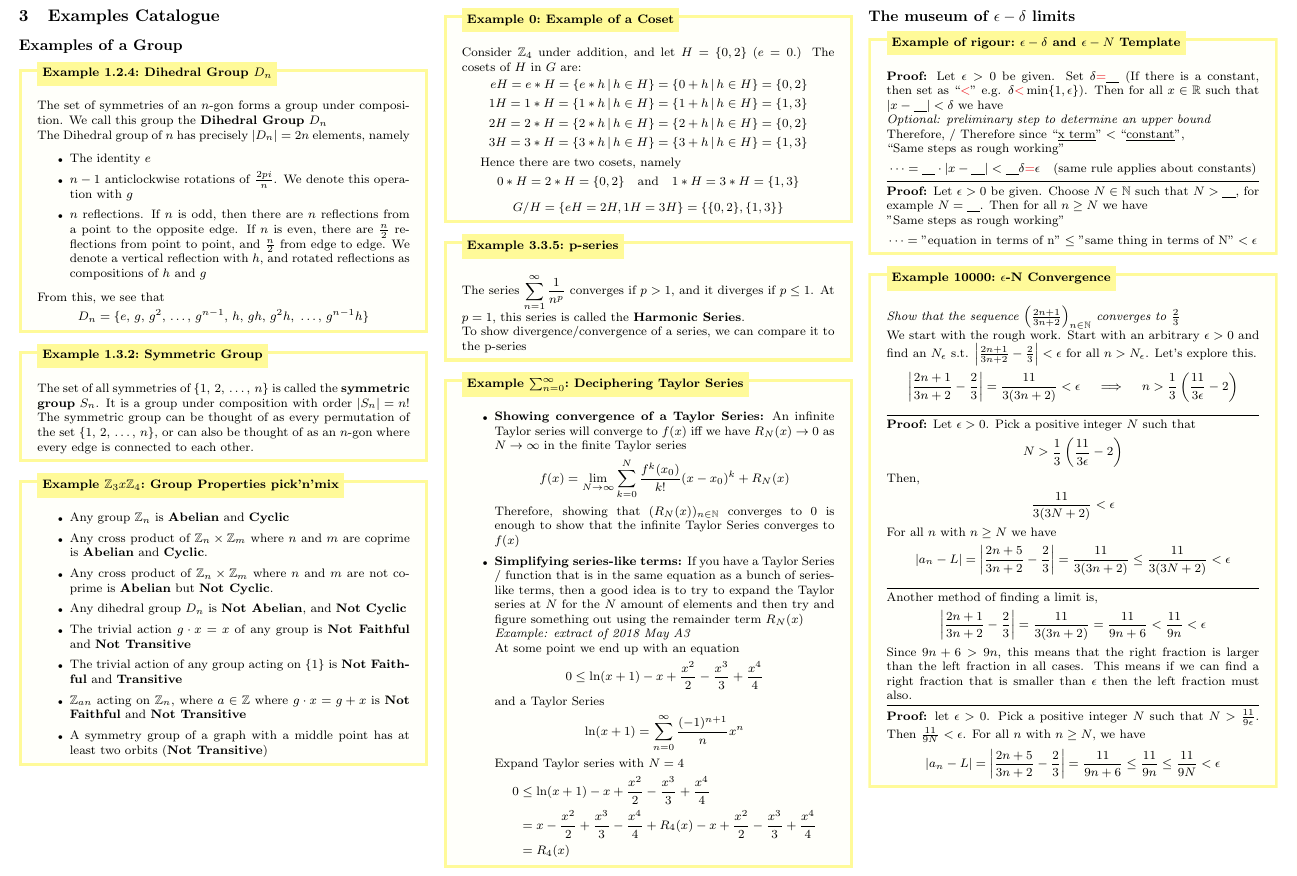
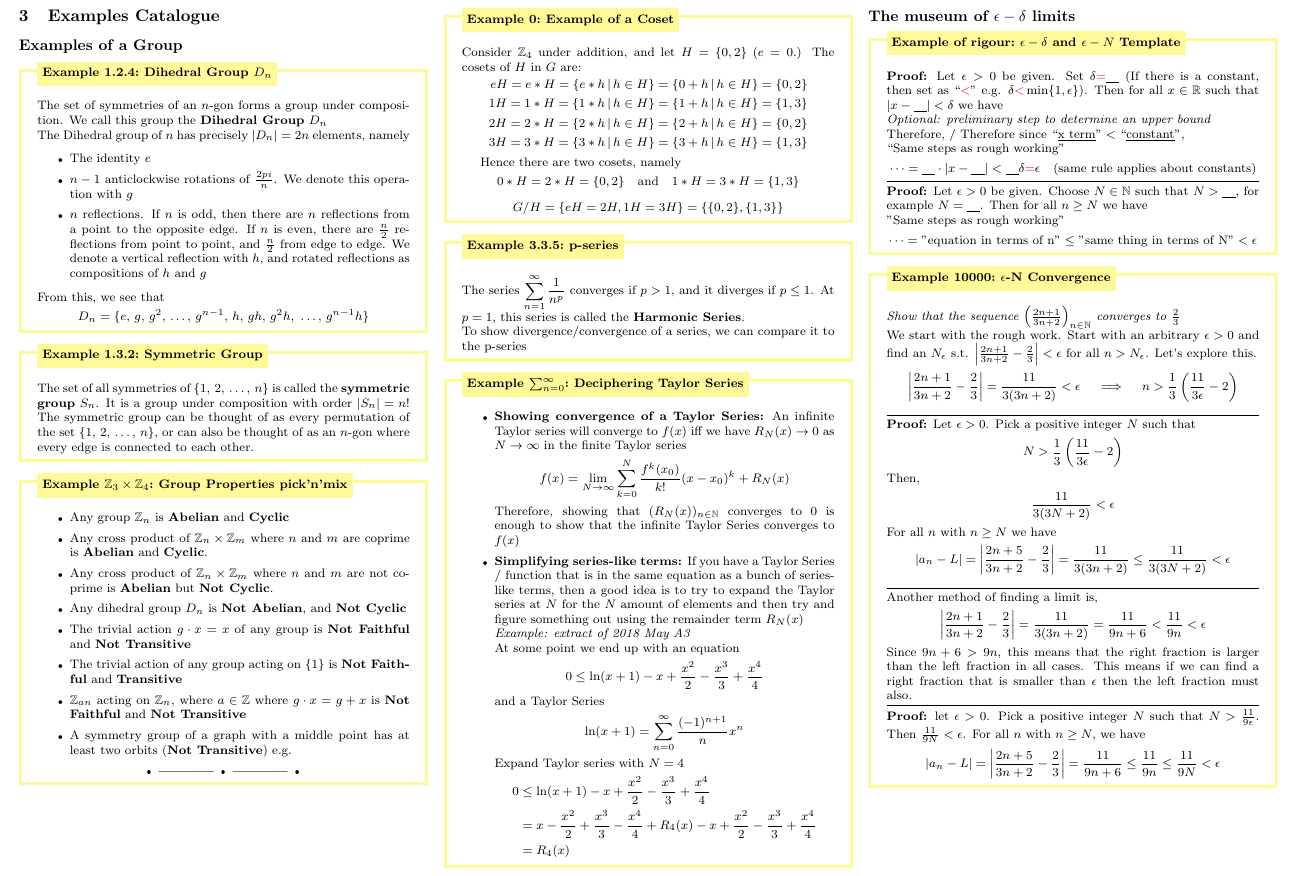
Before and after one commit to leon0241/leon-latex-notes, a LaTeX document (notes.tex): part of page 5 of 6, cut so that both start at the same text. Compiled offline with pdfLaTeX.

Commit message:
add tikz

```diff
--- a/notes.tex
+++ b/notes.tex
@@ -20,8 +20,8 @@
 \usepackage{multicol}
 \usepackage{lipsum}
 \usepackage[framemethod=TikZ]{mdframed}
-% \usepackage{thmboxes_white}
-\usepackage{thmboxes_col}
+\usepackage{thmboxes_white}
+% \usepackage{thmboxes_col}
 \usepackage{float}
 % \usepackage{setspace}
 \usepackage[nodisplayskipstretch]{setspace}
@@ -839,7 +839,7 @@ The set of all symmetries of $\{1,\, 2,\,\dots,\,n\}$ is called the \textbf{symm
 \end{xmp}
 \vspace{-5pt}
 
-\begin{xmp}[Group Properties pick'n'mix]{ex:group-examples}{$\Z_{3} x \Z_{4}$}
+\begin{xmp}[Group Properties pick'n'mix]{ex:group-examples}{$\Z_{3} \times \Z_{4}$}
     \renewcommand\labelitemi{\tiny$\bullet$}
     \begin{itemize}
         \setlength\itemsep{0em}
@@ -850,7 +850,12 @@ The set of all symmetries of $\{1,\, 2,\,\dots,\,n\}$ is called the \textbf{symm
         \item The trivial action $g\cdot x = x$ of any group is \textbf{Not Faithful} and \textbf{Not Transitive}
         \item The trivial action of any group acting on $\{1\}$ is \textbf{Not Faithful} and \textbf{Transitive}
         \item $\Z_{an}$ acting on $\Z_{n}$, where $a\in \Z$ where $g\cdot x=g+x$ is \textbf{Not Faithful} and \textbf{Not Transitive}
-        \item A symmetry group of a graph with a middle point has at least two orbits (\textbf{Not Transitive})
+        \item A symmetry group of a graph with a middle point has at least two orbits (\textbf{Not Transitive}) e.g.
+        \vspace{-5pt}
+        \begin{figure}[H]
+            \centering
+            \includegraphics[width=0.5\linewidth]{images/orbit.png}
+        \end{figure}
     \end{itemize}
     \end{xmp}
     \vspace{-5pt}
```
Also changed, not shown: images/orbit.png (added), notes.pdf (deleted), notes_colour.pdf, notes_white.pdf.
